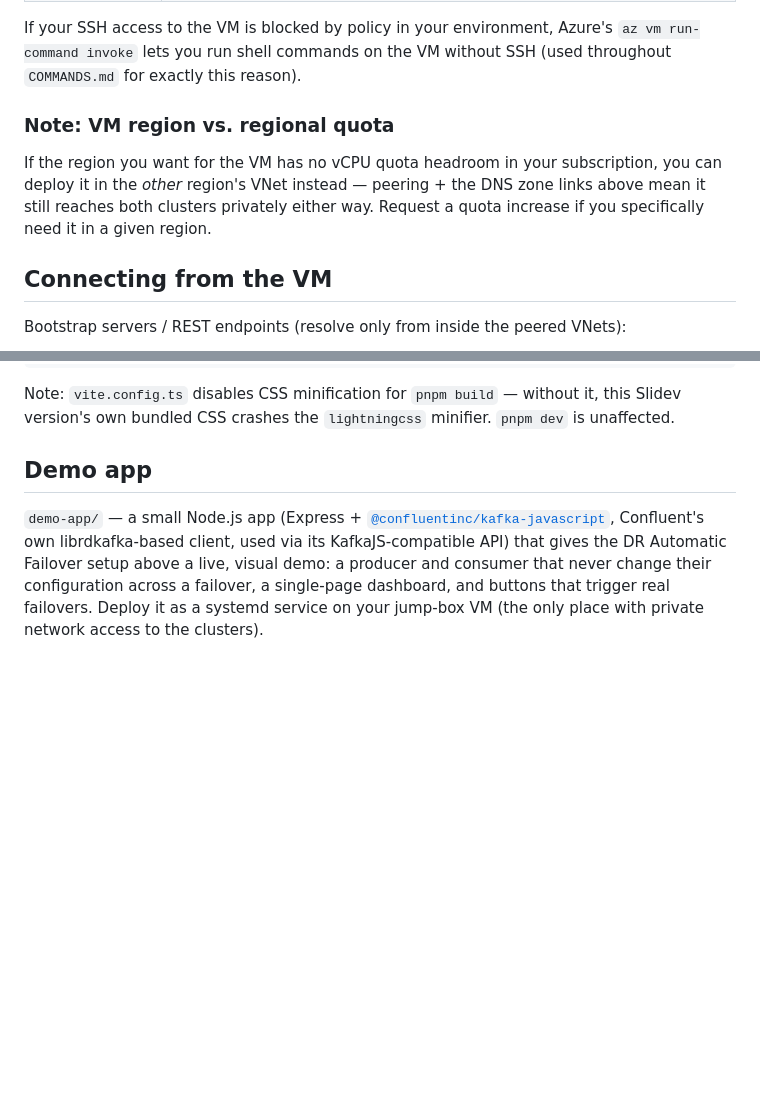
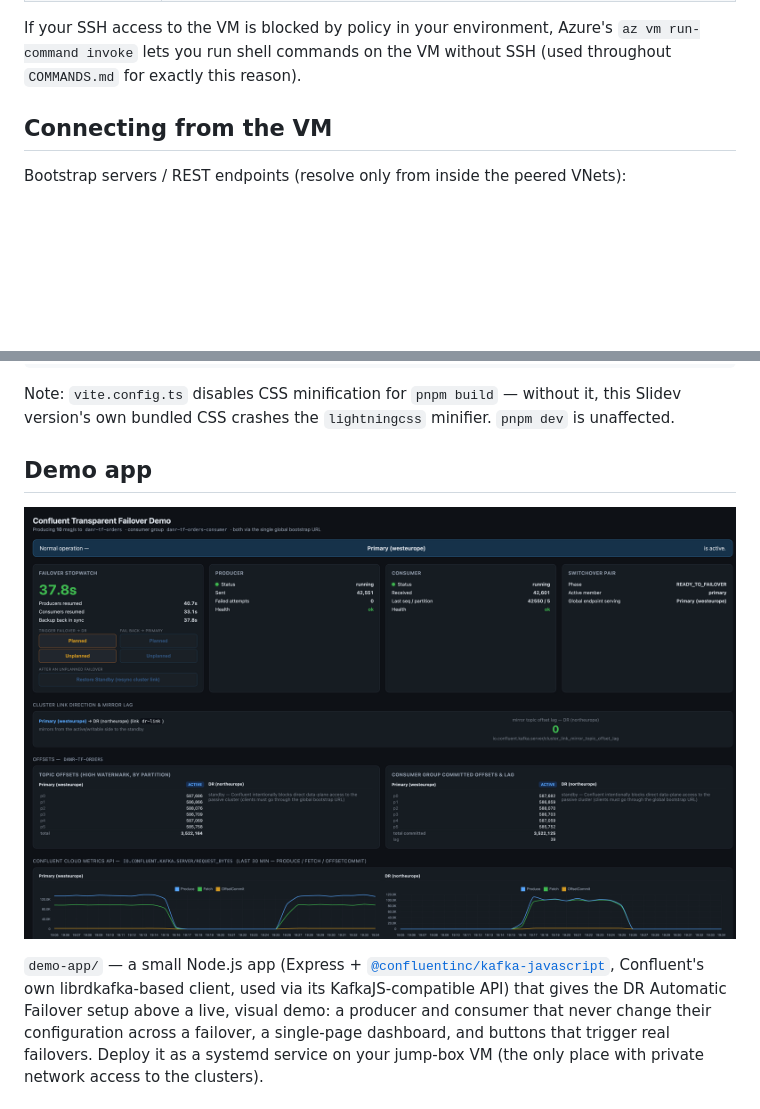
Before and after one commit to danjrichards/transparent-failover, a Markdown page: README.md, 2 parts joined by grey strips. Rendered like a GitHub page; pictures changed too: docs/dashboard-screenshot.png (added); blank space fills up the shorter version.

Commit message:
Add screenshot of demo app

```diff
--- a/README.md
+++ b/README.md
@@ -81,13 +81,6 @@ records (one IP each), linked to both VNets. Same pattern for the DR side.
 If your SSH access to the VM is blocked by policy in your environment, Azure's
 `az vm run-command invoke` lets you run shell commands on the VM without SSH (used throughout
 `COMMANDS.md` for exactly this reason).
-
-### Note: VM region vs. regional quota
-
-If the region you want for the VM has no vCPU quota headroom in your subscription, you can deploy
-it in the *other* region's VNet instead — peering + the DNS zone links above mean it still reaches
-both clusters privately either way. Request a quota increase if you specifically need it in a
-given region.
 
 ## Connecting from the VM
 
@@ -193,6 +186,8 @@ Note: `vite.config.ts` disables CSS minification for `pnpm build` — without it
 version's own bundled CSS crashes the `lightningcss` minifier. `pnpm dev` is unaffected.
 
 ## Demo app
+
+![Demo dashboard](docs/dashboard-screenshot.png)
 
 `demo-app/` — a small Node.js app (Express +
 [`@confluentinc/kafka-javascript`](https://github.com/confluentinc/confluent-kafka-javascript),
```
